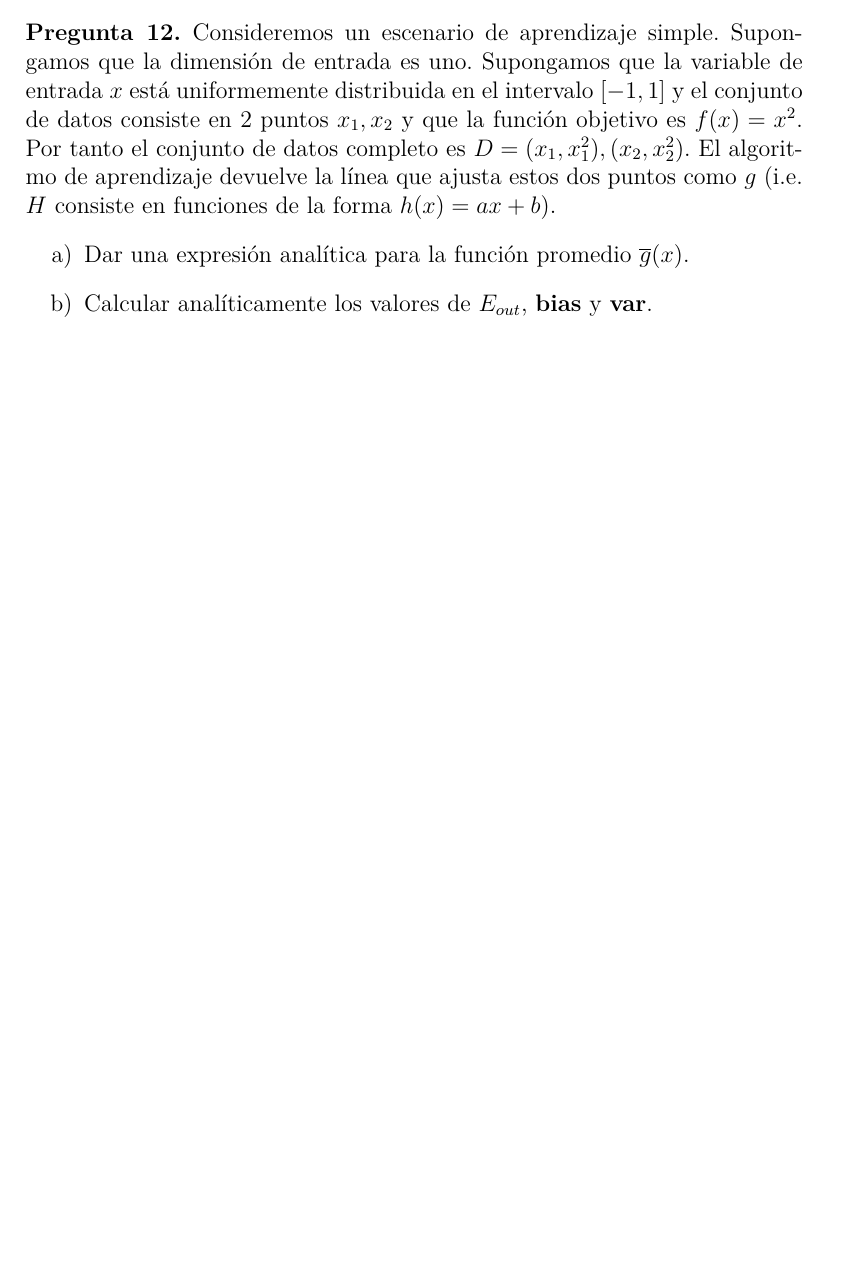
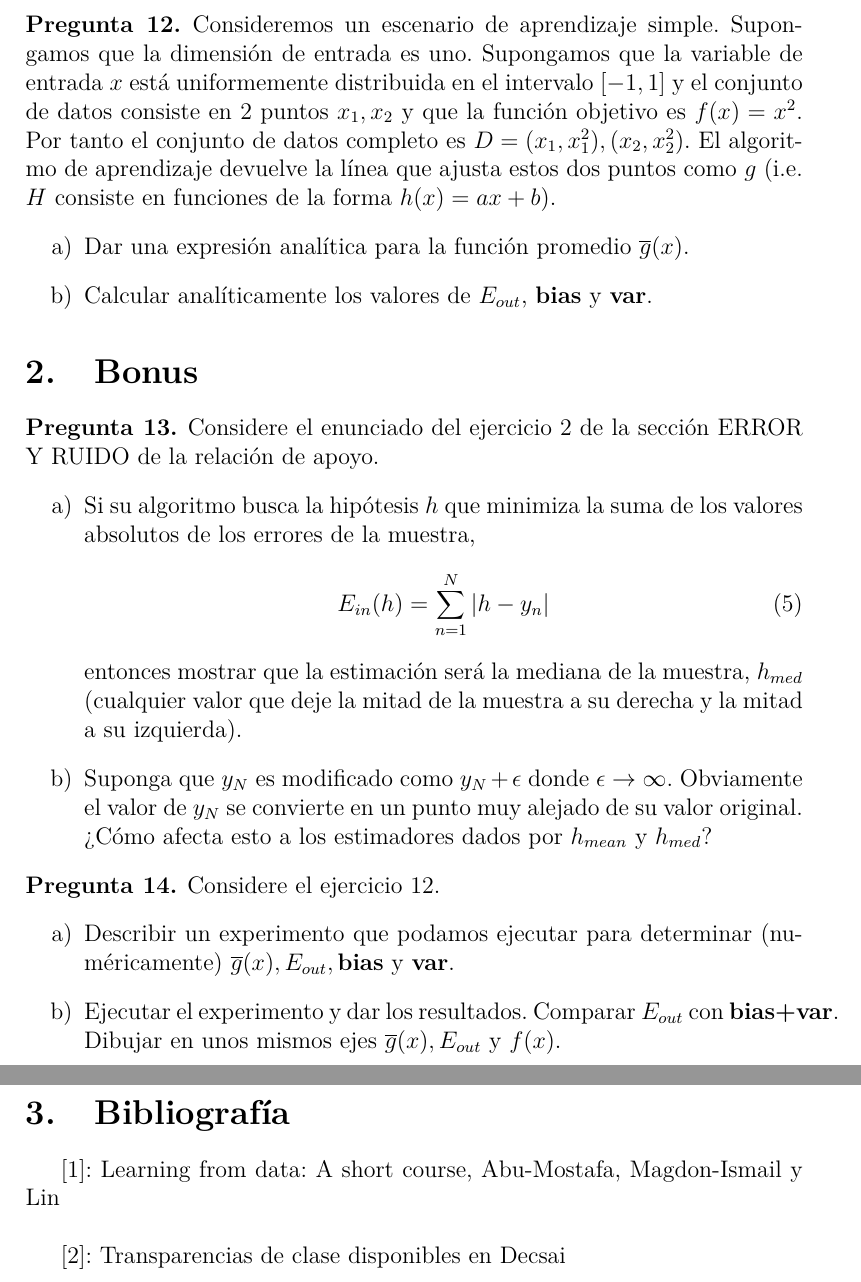
Before and after one commit to AnabelGRios/AA15-16, a LaTeX document (Teoría1/Cuestionario1.tex): part of page 10 of 10 before the commit and two parts of pages 11 and 12 of 12 after it, the two joined at a grey line, cut so that both start at the same text, the shorter picture padded with empty space. Compiled offline with pdfLaTeX.

Commit message:
Fin de lo que voy a hacer del cuestionario

```diff
--- a/Teoría1/Cuestionario1.tex
+++ b/Teoría1/Cuestionario1.tex
@@ -191,9 +195,33 @@ Consideremos un escenario de aprendizaje simple. Supongamos que la dimensión de
 \item[a)] Dar una expresión analítica para la función promedio $\overline{g}(x)$.
 \item[b)] Calcular analíticamente los valores de $E_{out}$, \textbf{bias} y \textbf{var}.
 \end{enumerate}
-\textit{ }\\
-
 
 \end{pregunta}
 
+\section{Bonus}
+\begin{pregunta}
+Considere el enunciado del ejercicio 2 de la sección ERROR Y RUIDO de la relación de apoyo.
+\begin{enumerate}
+\item[a)] Si su algoritmo busca la hipótesis $h$ que minimiza la suma de los valores absolutos de los errores de la muestra,
+\begin{equation}
+E_{in}(h) = \sum_{n=1}^{N}|h-y_n|
+\end{equation}
+entonces mostrar que la estimación será la mediana de la muestra, $h_{med}$ (cualquier valor que deje la mitad de la muestra a su derecha y la mitad a su izquierda).
+\item[b)] Suponga que $y_N$ es modificado como $y_N+\epsilon$ donde $\epsilon \rightarrow \infty$. Obviamente el valor de $y_N$ se convierte en un punto muy alejado de su valor original. ¿Cómo afecta esto a los estimadores dados por $h_{mean}$ y $h_{med}$?
+\end{enumerate}
+\end{pregunta}
+
+\begin{pregunta}
+Considere el ejercicio 12.
+\begin{enumerate}
+\item[a)] Describir un experimento que podamos ejecutar para determinar (numéricamente) $\overline{g}(x), E_{out}, \textbf{bias}$ y $\textbf{var}.$
+\item[b)] Ejecutar el experimento y dar los resultados. Comparar $E_{out}$ con \textbf{bias+var}. Dibujar en unos mismos ejes $\overline{g}(x), E_{out}$ y $f(x)$.
+\end{enumerate}
+\end{pregunta}
+
+\section{Bibliografía}
+[1]: Learning from data: A short course, Abu-Mostafa, Magdon-Ismail y Lin\\
+
+[2]: Transparencias de clase disponibles en Decsai
+
 \end{document}
```
Also changed, not shown: Teoría1/Cuestionario1.pdf, Teoría1/Cuestionario1.tex (24 more changed lines).
